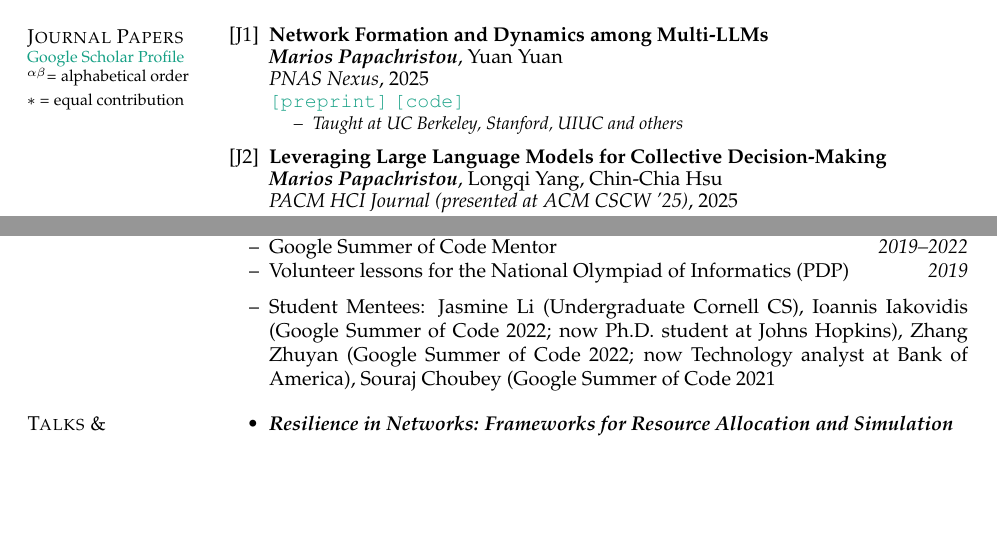
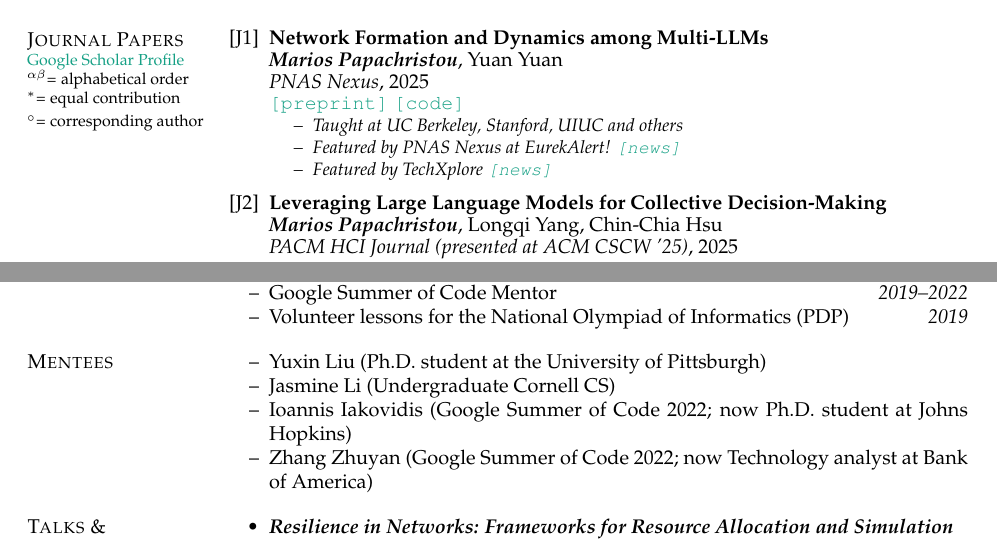
Before and after one commit to papachristoumarios/papachristoumarios.github.io, a LaTeX CV (cv/cv.tex): two parts of pages 2 and 5 of 7, joined at a grey line, cut so that both start at the same text, the shorter picture padded with empty space. Compiled offline with pdfLaTeX.

Commit message:
Update website

```diff
--- a/cv/cv.tex
+++ b/cv/cv.tex
@@ -28,9 +28,12 @@
 \newcommand{\uf}[2]{\noindent \textbf{#1} \hfill \url{#2} \\}
 \newcommand{\uff}[2]{\item[--] #1 \\ \url{#2}}
 \newcommand{\alphabeticalorder}[0]{\ensuremath {^{\alpha \beta}}}
+\newcommand{\equalcontribution}[0]{\ensuremath{^*}}
+\newcommand{\correspondingauthor}[0]{\ensuremath{^\circ}}
+
 \newcommand{\scheduled}[0]{\ensuremath {^\dagger}}
 \newcommand{\presentedbycoauthor}[0]{\ensuremath {^{\star}}}
-\newcommand{\specialurl}[2]{\mbox{\href {#2} {{{\texttt{[#1]}}}}}\hspace{0pt}}
+\newcommand{\specialurl}[2]{\href {#2} {{{\texttt{[#1]}}}}\hspace{0pt}}
 \newcommand{\preprint}[1]{\specialurl {preprint} {#1}}
 \newcommand{\code}[1]{\specialurl {code} {#1}}
 \newcommand{\data}[1]{\specialurl {data} {#1}}
@@ -161,7 +164,10 @@ Diploma in Electrical and Computer Engineering
 
 \section{Journal Papers \\ {
 \footnotesize
-\textup{\href{https://scholar.google.gr/citations?user=T12JO3MAAAAJ&hl=en}{Google Scholar Profile}} \\\alphabeticalorder  = \textup{alphabetical order} \\ $*$ = \textup{equal contribution}
+\textup{\href{https://scholar.google.gr/citations?user=T12JO3MAAAAJ&hl=en}{Google Scholar Profile}} \\
+\alphabeticalorder  = \textup{alphabetical order} \\
+\equalcontribution = \textup{equal contribution} \\
+\correspondingauthor = \textup{corresponding author}
 }}
 %
 %
@@ -185,7 +191,7 @@ Diploma in Electrical and Computer Engineering
 \begin{enumerate}[nosep, label={[J\arabic*]}]
 
 
-   \item \publication[\item Taught at UC Berkeley, Stanford, UIUC and others]{Network Formation and Dynamics among Multi-LLMs}{\authorme, Yuan Yuan}{PNAS Nexus}{2025}{\preprint{http://arxiv.org/abs/2402.10659} \code{https://github.com/papachristoumarios/llm-network-formation}}
+   \item \publication[\item Taught at UC Berkeley, Stanford, UIUC and others \item Featured by PNAS Nexus at EurekAlert! \news{https://www.eurekalert.org/news-releases/1107359} \item Featured by TechXplore \news{https://techxplore.com/news/2025-12-llms-friends-colleagues-people.html}]{Network Formation and Dynamics among Multi-LLMs}{\authorme, Yuan Yuan}{PNAS Nexus}{2025}{\preprint{http://arxiv.org/abs/2402.10659} \code{https://github.com/papachristoumarios/llm-network-formation}}
 
 
    \item \publication[\item Invited talk at the LLMs as Research Tools Workshop at ACM CHI 2024 \item Featured by the ACM  \news{https://link.growkudos.com/1elazzumi9s}]{Leveraging Large Language Models for Collective Decision-Making}{\authorme, Longqi Yang, Chin-Chia Hsu}{PACM HCI Journal (presented at ACM CSCW '25)}{2025}{\paper{https://doi.org/10.1145/3757418}}
@@ -285,10 +293,13 @@ Diploma in Electrical and Computer Engineering
 	\item[--] Volunteer lessons for the National Olympiad of Informatics (PDP)\hfill \emph{2019}
 \end{itemize}
 
-\medskip
+\section{Mentees}
 \begin{itemize}[nosep]
-	\item[--] Student Mentees: Jasmine Li (Undergraduate Cornell CS), Ioannis Iakovidis (Google Summer of Code 2022; now Ph.D. student at Johns Hopkins), Zhang Zhuyan
- (Google Summer of Code 2022; now Technology analyst at Bank of America), Souraj Choubey (Google Summer of Code 2021
+	\item[--] Yuxin Liu (Ph.D. student at the University of Pittsburgh)
+	\item[--] Jasmine Li (Undergraduate Cornell CS)
+	\item[--] Ioannis Iakovidis (Google Summer of Code 2022; now Ph.D. student at Johns Hopkins)
+	\item[--] Zhang Zhuyan
+ (Google Summer of Code 2022; now Technology analyst at Bank of America)
 \end{itemize}
 
 
```
Also changed, not shown: index.md (+2 -1 lines), cv/cv.pdf, cv/cv.tex (8 more changed lines).
